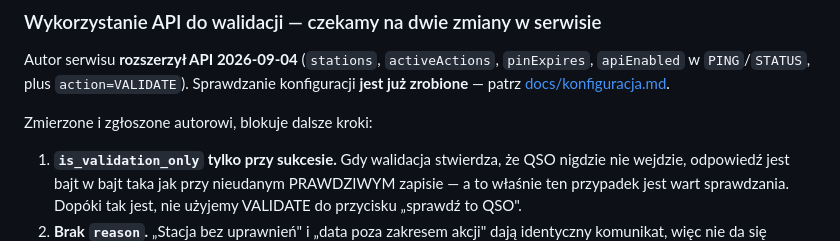
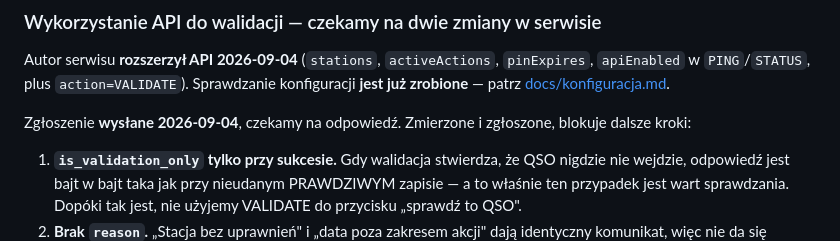
Before and after one commit to sq8bwm/radiodyplom-bridge, a Markdown page: BACKLOG.md, the part around the change. GitHub-like rendering.

Commit message:
Backlog: drugie zgłoszenie do autora serwisu wysłane 2026-09-04

```diff
--- a/BACKLOG.md
+++ b/BACKLOG.md
@@ -116,7 +116,8 @@ Autor serwisu **rozszerzył API 2026-09-04** (`stations`, `activeActions`,
 Sprawdzanie konfiguracji **jest już zrobione** — patrz
 [docs/konfiguracja.md](docs/konfiguracja.md#sprawdzanie-konfiguracji-wobec-konta-od-019).
 
-Zmierzone i zgłoszone autorowi, blokuje dalsze kroki:
+Zgłoszenie **wysłane 2026-09-04**, czekamy na odpowiedź. Zmierzone i zgłoszone,
+blokuje dalsze kroki:
 
 1. **`is_validation_only` tylko przy sukcesie.** Gdy walidacja stwierdza, że QSO
    nigdzie nie wejdzie, odpowiedź jest bajt w bajt taka jak przy nieudanym
```
